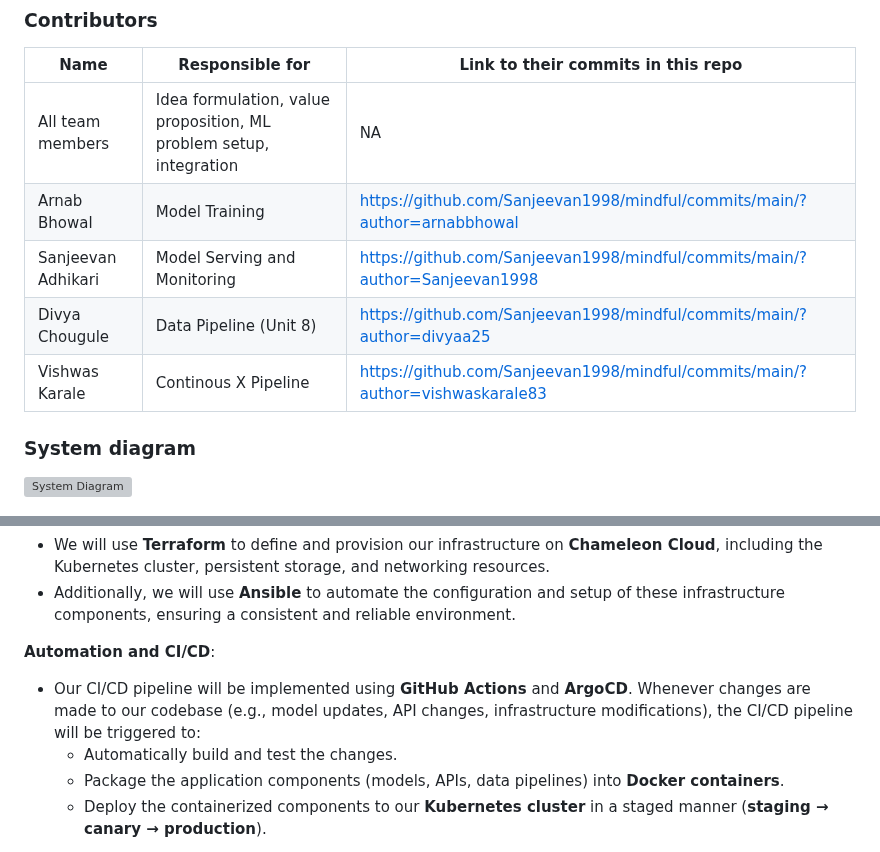
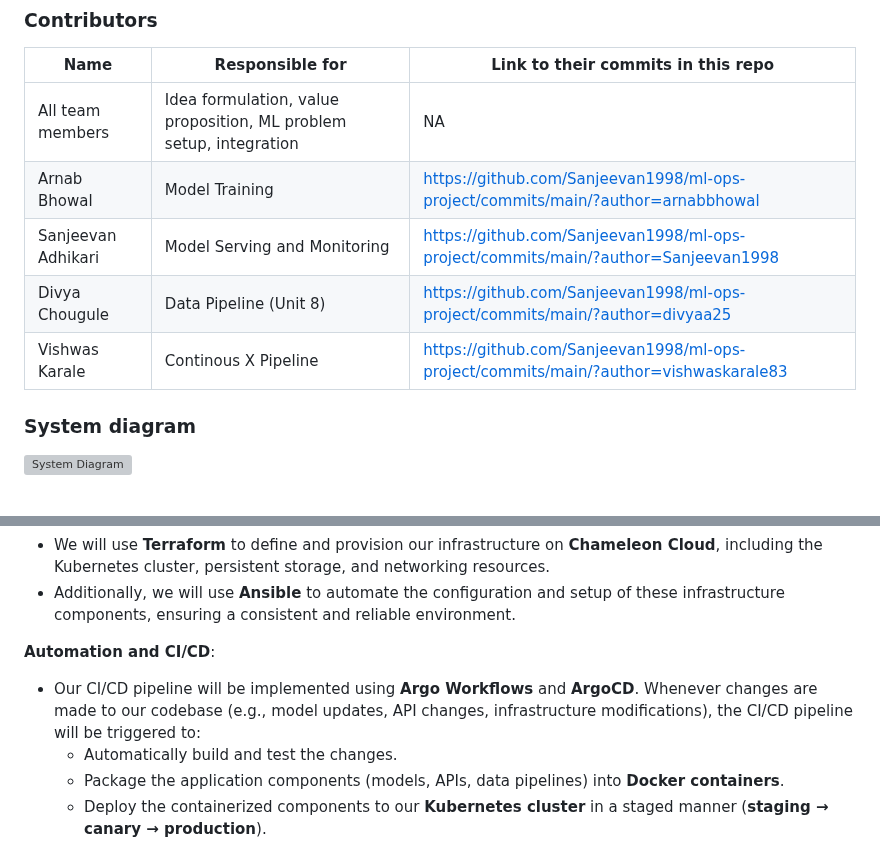
Before and after one commit to Sanjeevan1998/ml-ops-project, a Markdown page: README.md, 2 parts joined by grey strips. Drawn GitHub-style; grey boxes are pictures that could not be loaded.

```diff
--- a/README.md
+++ b/README.md
@@ -52,10 +52,10 @@ link to their contributions in all repos here. -->
 | Name                            | Responsible for| Link to their commits in this repo |
 |---------------------------------|-----------------|------------------------------------|
 | All team members                |Idea formulation, value proposition, ML problem setup, integration|     NA                               |
-| Arnab Bhowal                   |Model Training|        https://github.com/Sanjeevan1998/mindful/commits/main/?author=arnabbhowal                            |
-| Sanjeevan Adhikari                   |Model Serving and Monitoring|             https://github.com/Sanjeevan1998/mindful/commits/main/?author=Sanjeevan1998                       |
-| Divya Chougule                   |Data Pipeline (Unit 8)|                 https://github.com/Sanjeevan1998/mindful/commits/main/?author=divyaa25                   |
-| Vishwas Karale                   |Continous X Pipeline|                   https://github.com/Sanjeevan1998/mindful/commits/main/?author=vishwaskarale83                 |
+| Arnab Bhowal                   |Model Training|        https://github.com/Sanjeevan1998/ml-ops-project/commits/main/?author=arnabbhowal                            |
+| Sanjeevan Adhikari                   |Model Serving and Monitoring|             https://github.com/Sanjeevan1998/ml-ops-project/commits/main/?author=Sanjeevan1998                       |
+| Divya Chougule                   |Data Pipeline (Unit 8)|                 https://github.com/Sanjeevan1998/ml-ops-project/commits/main/?author=divyaa25                   |
+| Vishwas Karale                   |Continous X Pipeline|                   https://github.com/Sanjeevan1998/ml-ops-project/commits/main/?author=vishwaskarale83                 |
 
 
 
@@ -373,7 +414,7 @@ To ensure the smooth deployment procedure for updates, patch fixes for robustnes
 - Additionally, we will use **Ansible** to automate the configuration and setup of these infrastructure components, ensuring a consistent and reliable environment.
 
 **Automation and CI/CD**:
-- Our CI/CD pipeline will be implemented using **GitHub Actions** and **ArgoCD**. Whenever changes are made to our codebase (e.g., model updates, API changes, infrastructure modifications), the CI/CD pipeline will be triggered to:
+- Our CI/CD pipeline will be implemented using **Argo Workflows** and **ArgoCD**. Whenever changes are made to our codebase (e.g., model updates, API changes, infrastructure modifications), the CI/CD pipeline will be triggered to:
   - Automatically build and test the changes.
   - Package the application components (models, APIs, data pipelines) into **Docker containers**.
   - Deploy the containerized components to our **Kubernetes cluster** in a staged manner (**staging → canary → production**).
```
Also changed, not shown: other parts of README.md (+43 -2 lines).
